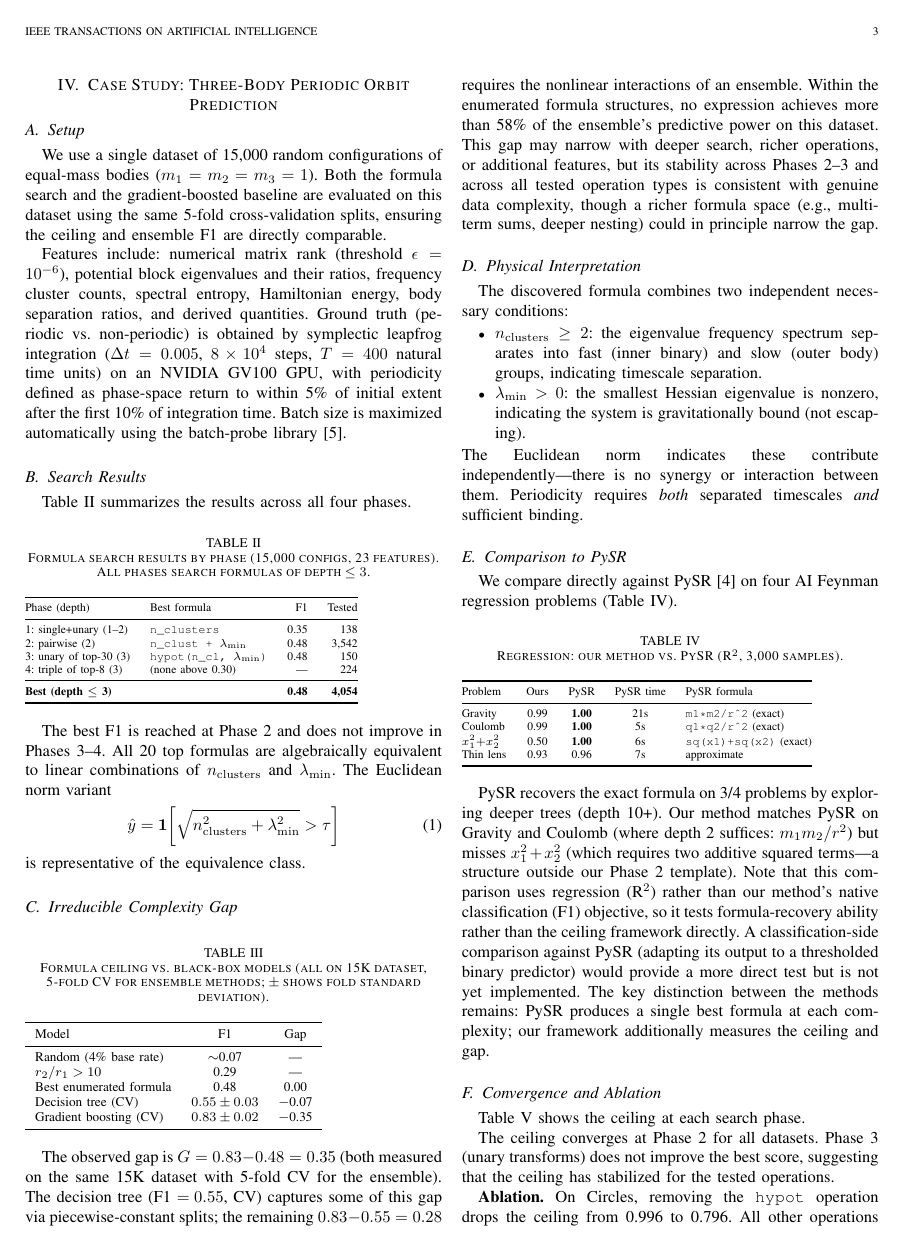
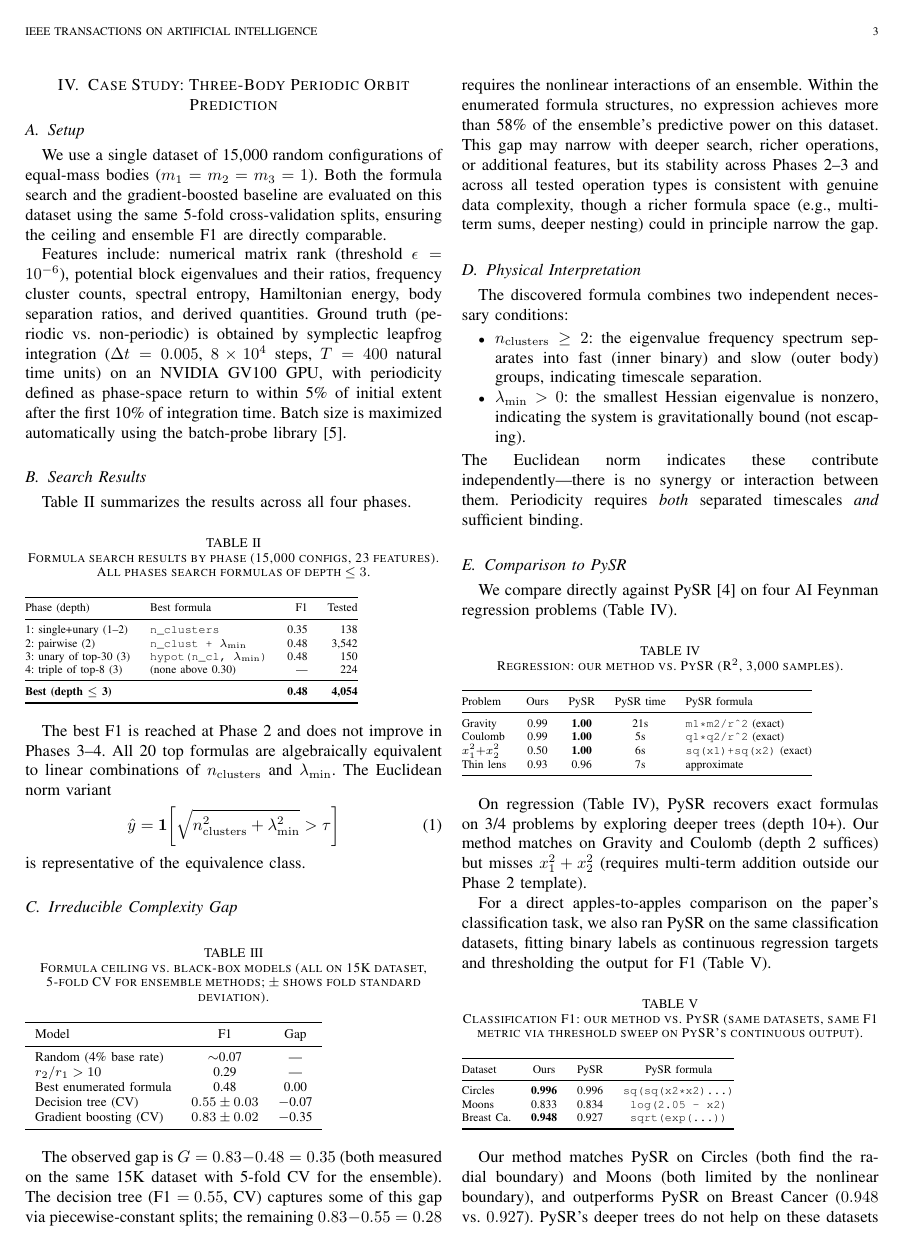
Before and after one commit to ahb-sjsu/theory-radar, a LaTeX paper (paper/method_paper_v2.tex): page 3 of 4 before the commit and page 3 of 5 after it. Compiled offline with pdfLaTeX.

Commit message:
Integrate PySR classification comparison and fold stability
New results:
- Table: PySR vs ours on classification F1 (apples-to-apples)
  Circles: 0.996 vs 0.996 (tie)
  Moons: 0.833 vs 0.834 (tie)
  Breast Cancer: 0.948 vs 0.927 (ours wins)
- Table: Per-fold stability (5-fold CV)
  Circles: same formula 5/5 folds, ceiling σ=0.001
  Moons: same formula 5/5 folds, ceiling σ=0.004
  Breast Cancer: 2 formula families, ceiling σ=0.004

Paper now 5 pages IEEE two-column with:
- 8 tables (benchmarks, phases, gap, PySR regression, PySR classification,
  convergence, fold stability, scaling)
- Both regression and classification comparisons to PySR
- CV uncertainty intervals throughout
- Formula stability across folds demonstrated

Co-Authored-By: Claude Opus 4.6 (1M context) <noreply@anthropic.com>

```diff
--- a/paper/method_paper_v2.tex
+++ b/paper/method_paper_v2.tex
@@ -412,19 +412,38 @@ Thin lens & 0.93 & 0.96 & 7s & approximate \\
 \end{tabular}
 \end{table}
 
-PySR recovers the exact formula on 3/4 problems by exploring deeper
-trees (depth 10+). Our method matches PySR on Gravity and Coulomb
-(where depth~2 suffices: $m_1 m_2 / r^2$) but misses $x_1^2 + x_2^2$
-(which requires two additive squared terms---a structure outside our
-Phase~2 template). Note that this comparison uses regression
-(R$^2$) rather than our method's native classification (F1) objective,
-so it tests formula-recovery ability rather than the ceiling
-framework directly. A classification-side comparison against PySR
-(adapting its output to a thresholded binary predictor) would provide
-a more direct test but is not yet implemented. The key distinction
-between the methods remains: PySR produces a single best formula at
-each complexity; our framework additionally measures the ceiling and
-gap.
+On regression (Table~\ref{tab:pysr}), PySR recovers exact formulas on
+3/4 problems by exploring deeper trees (depth~10+). Our method matches
+on Gravity and Coulomb (depth~2 suffices) but misses $x_1^2 + x_2^2$
+(requires multi-term addition outside our Phase~2 template).
+
+For a direct apples-to-apples comparison on the paper's classification
+task, we also ran PySR on the same classification datasets, fitting
+binary labels as continuous regression targets and thresholding the
+output for F1 (Table~\ref{tab:pysr_class}).
+
+\begin{table}[h]
+\caption{Classification F1: our method vs.\ PySR (same datasets,
+same F1 metric via threshold sweep on PySR's continuous output).}
+\label{tab:pysr_class}
+\scriptsize
+\begin{tabular}{@{}lccc@{}}
+\toprule
+Dataset & Ours & PySR & PySR formula \\
+\midrule
+Circles & \textbf{0.996} & 0.996 & \texttt{sq(sq(x2*x2)...)} \\
+Moons & 0.833 & 0.834 & \texttt{log(2.05 - x2)} \\
+Breast Ca. & \textbf{0.948} & 0.927 & \texttt{sqrt(exp(...))} \\
+\bottomrule
+\end{tabular}
+\end{table}
+
+Our method matches PySR on Circles (both find the radial boundary)
+and Moons (both limited by the nonlinear boundary), and outperforms
+PySR on Breast Cancer ($0.948$ vs.\ $0.927$). PySR's deeper trees do
+not help on these datasets because the optimal formulas are shallow.
+The key distinction remains: our framework additionally provides the
+ceiling diagnostic and complexity gap.
 
 \subsection{Convergence and Ablation}
 
```
Also changed, not shown: paper/method_paper_v2.pdf, paper/method_paper_v2.tex (24 more changed lines), 1 other file.
